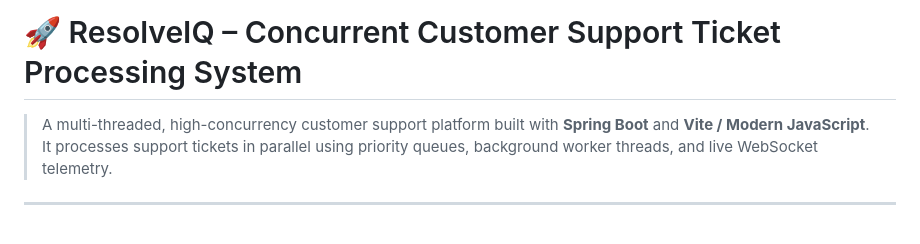
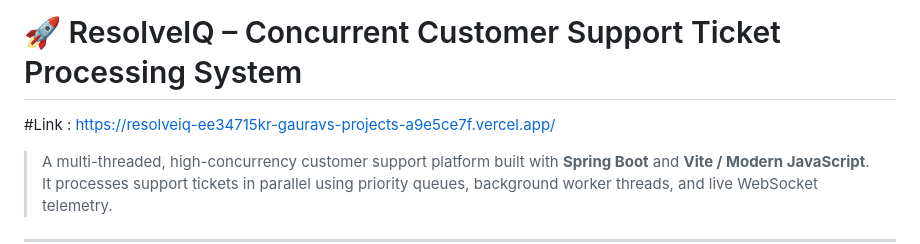
Before and after one commit to Gaurav30d/Concurrent-customer-support-ticket-processing-system, a Markdown page: README.md, the part around the change. GitHub-like rendering; blank space fills up the shorter version.

Commit message:
Update README with project link
Added project link to README.

```diff
--- a/README.md
+++ b/README.md
@@ -1,5 +1,5 @@
 # 🚀 ResolveIQ – Concurrent Customer Support Ticket Processing System
-
+#Link : https://resolveiq-ee34715kr-gauravs-projects-a9e5ce7f.vercel.app/
 > A multi-threaded, high-concurrency customer support platform built with **Spring Boot** and **Vite / Modern JavaScript**. It processes support tickets in parallel using priority queues, background worker threads, and live WebSocket telemetry.
 
 ---
```
